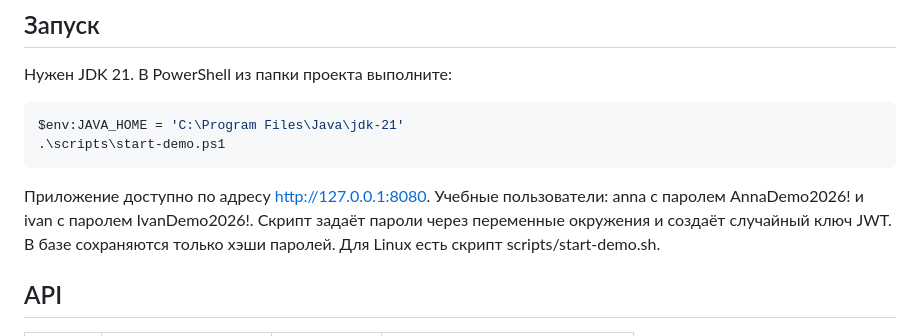
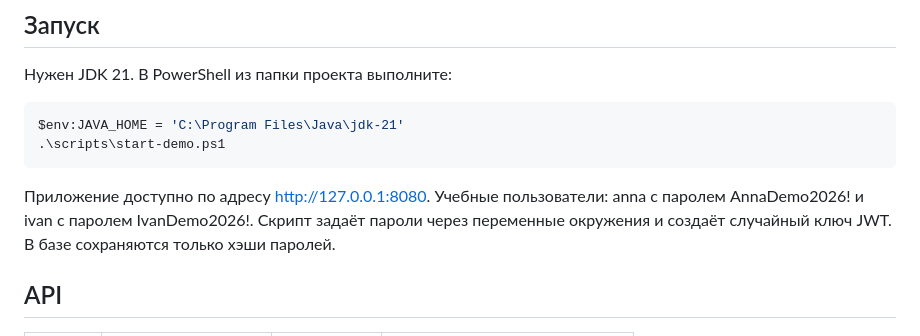
Before and after one commit to bakuani/security_lab1, a Markdown page: README.md, the part around the change. GitHub-like rendering.

Commit message:
Update README
Removed mention of Linux script from README.

````diff
--- a/README.md
+++ b/README.md
@@ -11,7 +11,7 @@ $env:JAVA_HOME = 'C:\Program Files\Java\jdk-21'
 .\scripts\start-demo.ps1
 ```
 
-Приложение доступно по адресу http://127.0.0.1:8080. Учебные пользователи: anna с паролем AnnaDemo2026! и ivan с паролем IvanDemo2026!. Скрипт задаёт пароли через переменные окружения и создаёт случайный ключ JWT. В базе сохраняются только хэши паролей. Для Linux есть скрипт scripts/start-demo.sh.
+Приложение доступно по адресу http://127.0.0.1:8080. Учебные пользователи: anna с паролем AnnaDemo2026! и ivan с паролем IvanDemo2026!. Скрипт задаёт пароли через переменные окружения и создаёт случайный ключ JWT. В базе сохраняются только хэши паролей.
 
 ## API
 
````
